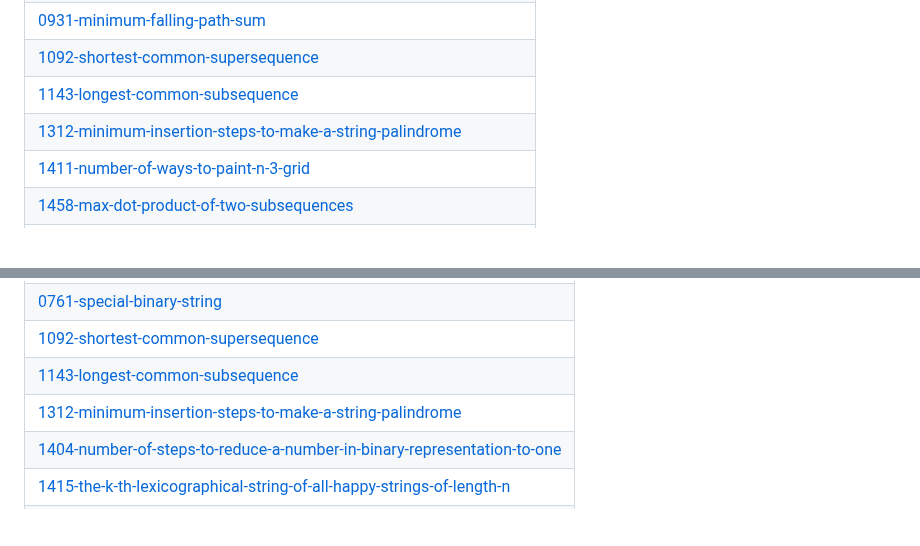
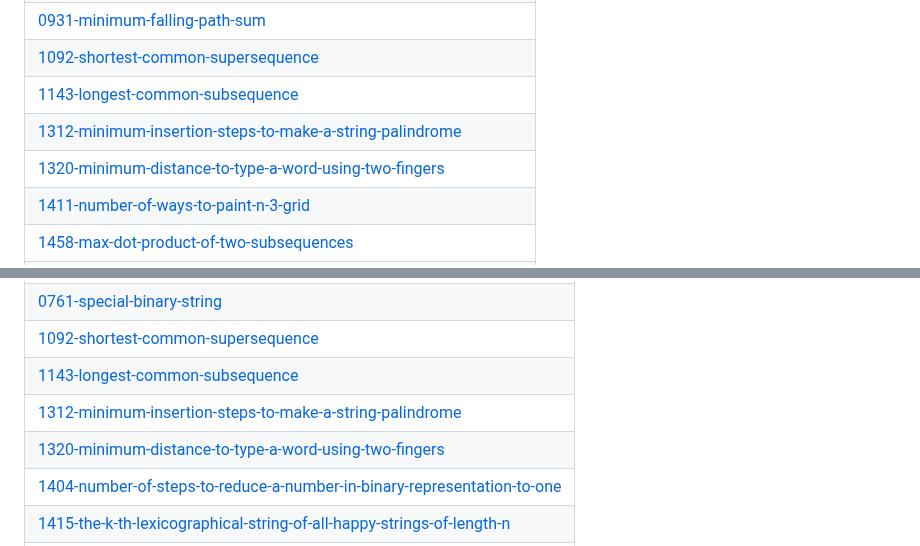
Before and after one commit to Mohit8-8/DailyProg, a Markdown page: README.md, 2 parts joined by grey strips. GitHub-like rendering; blank space fills up the shorter version.

Commit message:
Update README - Topic Tags

```diff
--- a/README.md
+++ b/README.md
@@ -40,6 +40,7 @@ This repository contains the daily activity i have done in my coding journey whe
 | [1092-shortest-common-supersequence](https://github.com/Mohit8-8/DailyProg/tree/master/1092-shortest-common-supersequence) |
 | [1143-longest-common-subsequence](https://github.com/Mohit8-8/DailyProg/tree/master/1143-longest-common-subsequence) |
 | [1312-minimum-insertion-steps-to-make-a-string-palindrome](https://github.com/Mohit8-8/DailyProg/tree/master/1312-minimum-insertion-steps-to-make-a-string-palindrome) |
+| [1320-minimum-distance-to-type-a-word-using-two-fingers](https://github.com/Mohit8-8/DailyProg/tree/master/1320-minimum-distance-to-type-a-word-using-two-fingers) |
 | [1411-number-of-ways-to-paint-n-3-grid](https://github.com/Mohit8-8/DailyProg/tree/master/1411-number-of-ways-to-paint-n-3-grid) |
 | [1458-max-dot-product-of-two-subsequences](https://github.com/Mohit8-8/DailyProg/tree/master/1458-max-dot-product-of-two-subsequences) |
 | [1463-cherry-pickup-ii](https://github.com/Mohit8-8/DailyProg/tree/master/1463-cherry-pickup-ii) |
@@ -245,6 +246,7 @@ This repository contains the daily activity i have done in my coding journey whe
 | [1092-shortest-common-supersequence](https://github.com/Mohit8-8/DailyProg/tree/master/1092-shortest-common-supersequence) |
 | [1143-longest-common-subsequence](https://github.com/Mohit8-8/DailyProg/tree/master/1143-longest-common-subsequence) |
 | [1312-minimum-insertion-steps-to-make-a-string-palindrome](https://github.com/Mohit8-8/DailyProg/tree/master/1312-minimum-insertion-steps-to-make-a-string-palindrome) |
+| [1320-minimum-distance-to-type-a-word-using-two-fingers](https://github.com/Mohit8-8/DailyProg/tree/master/1320-minimum-distance-to-type-a-word-using-two-fingers) |
 | [1404-number-of-steps-to-reduce-a-number-in-binary-representation-to-one](https://github.com/Mohit8-8/DailyProg/tree/master/1404-number-of-steps-to-reduce-a-number-in-binary-representation-to-one) |
 | [1415-the-k-th-lexicographical-string-of-all-happy-strings-of-length-n](https://github.com/Mohit8-8/DailyProg/tree/master/1415-the-k-th-lexicographical-string-of-all-happy-strings-of-length-n) |
 | [1689-partitioning-into-minimum-number-of-deci-binary-numbers](https://github.com/Mohit8-8/DailyProg/tree/master/1689-partitioning-into-minimum-number-of-deci-binary-numbers) |
```
